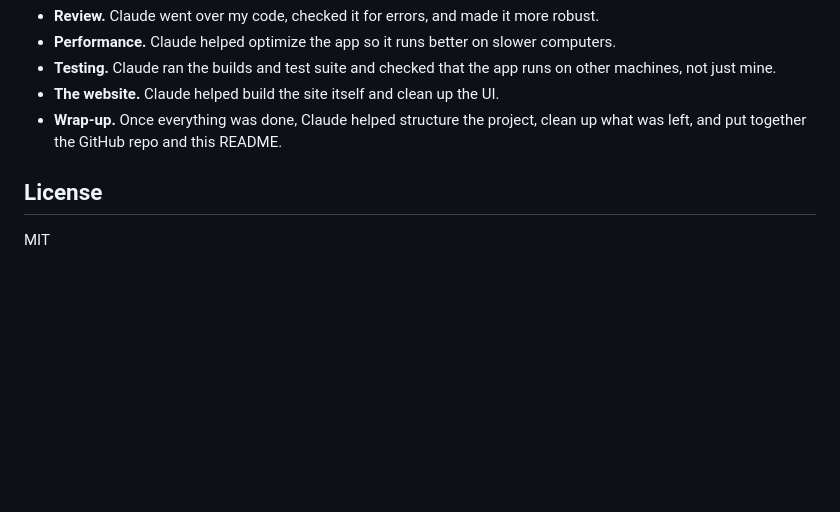
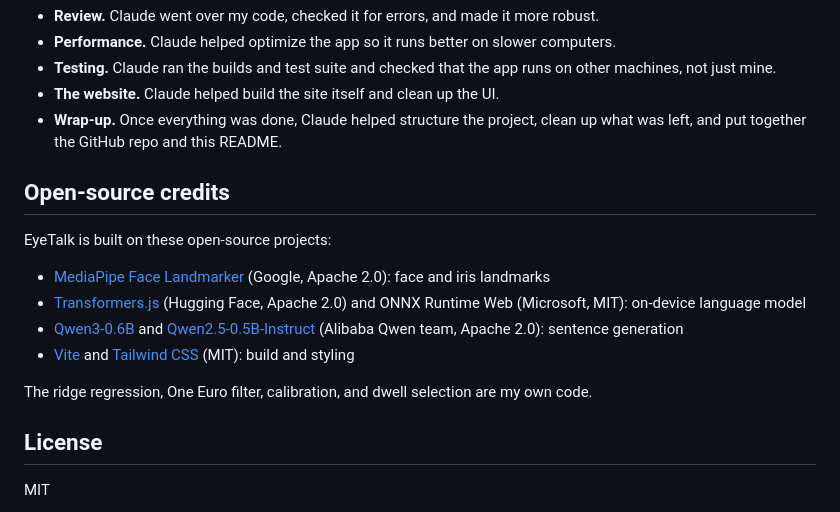
Before and after one commit to saamirkhrl/eyetalk_v1, a Markdown page: README.md, the part around the change. Drawn GitHub-style; blank space fills up the shorter version.

Commit message:
added open-source credits

```diff
--- a/README.md
+++ b/README.md
@@ -151,6 +151,17 @@ Claude, Anthropic's AI assistant, to help with:
 - **Wrap-up.** Once everything was done, Claude helped structure the project, clean up what
   was left, and put together the GitHub repo and this README.
 
+## Open-source credits
+
+EyeTalk is built on these open-source projects:
+
+- [MediaPipe Face Landmarker](https://ai.google.dev/edge/mediapipe) (Google, Apache 2.0): face and iris landmarks
+- [Transformers.js](https://github.com/huggingface/transformers.js) (Hugging Face, Apache 2.0) and ONNX Runtime Web (Microsoft, MIT): on-device language model
+- [Qwen3-0.6B](https://huggingface.co/onnx-community/Qwen3-0.6B-ONNX) and [Qwen2.5-0.5B-Instruct](https://huggingface.co/onnx-community/Qwen2.5-0.5B-Instruct) (Alibaba Qwen team, Apache 2.0): sentence generation
+- [Vite](https://vite.dev) and [Tailwind CSS](https://tailwindcss.com) (MIT): build and styling
+
+The ridge regression, One Euro filter, calibration, and dwell selection are my own code.
+
 ## License
 
 MIT
```
